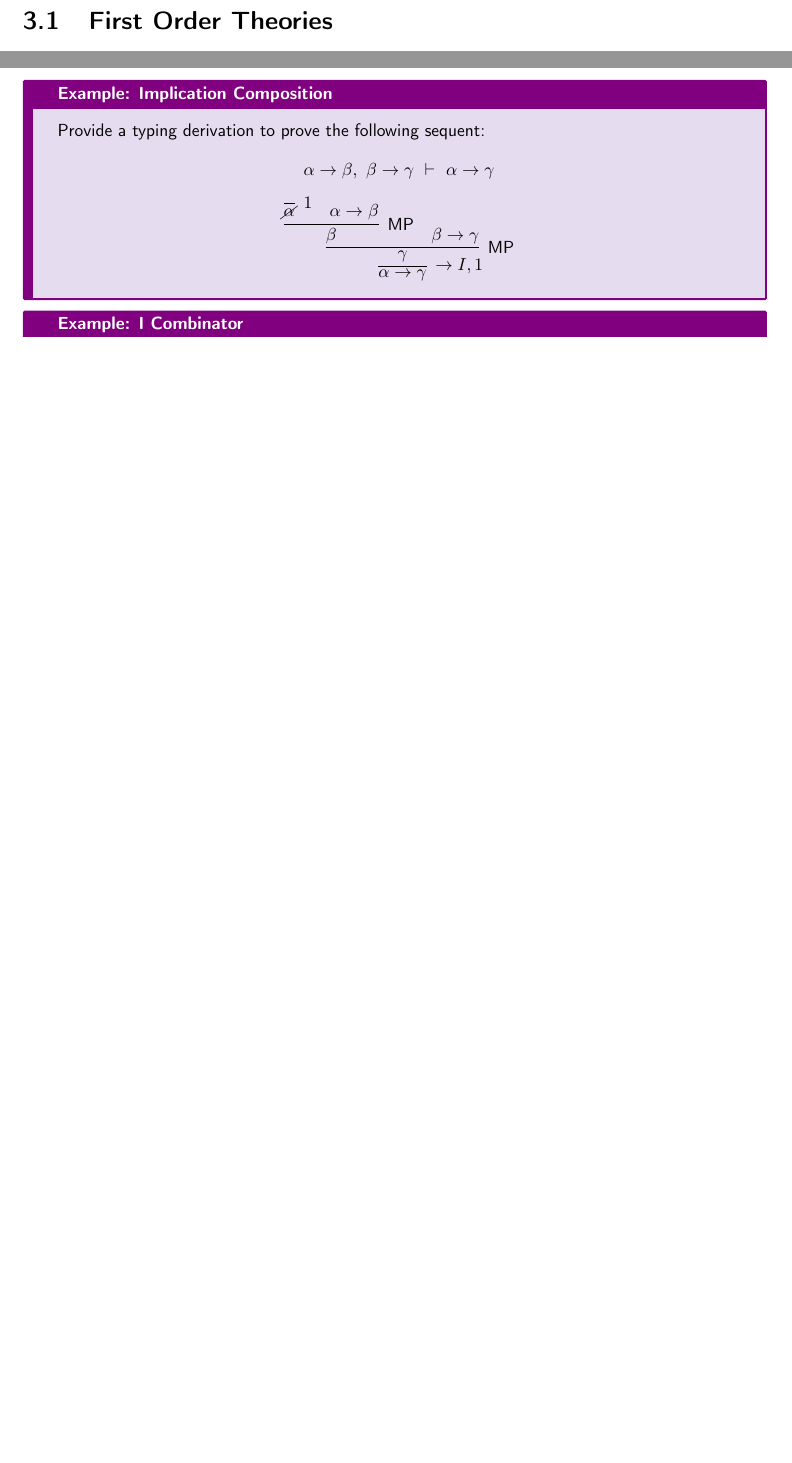
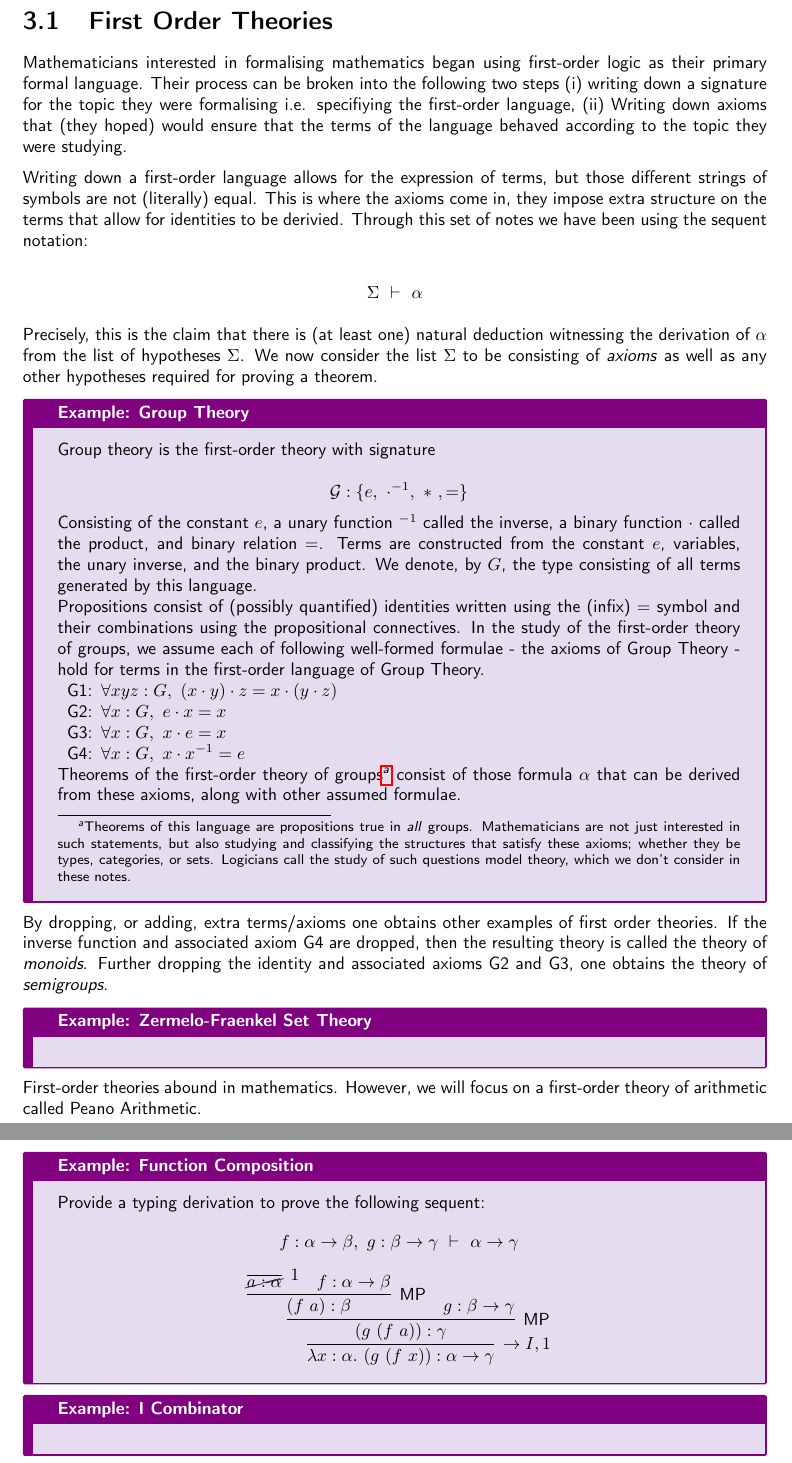
Before and after one commit to SyntakticSugar/proofgrams, a LaTeX thesis (notes/proofsPrograms.tex): two parts of pages 32 and 42 of 77, joined at a grey line, cut so that both start at the same text, the shorter picture padded with empty space. The pictures show the PDF file notes/proofsPrograms.pdf that the author committed with the source.

Commit message:
Began writing about first-order theories of mathematics in the class notes.

```diff
--- a/notes/proofsPrograms.tex
+++ b/notes/proofsPrograms.tex
@@ -1008,5 +1004,42 @@ This compact notation is simply stating that a proposition (term of type Prop) i
     \newpage
     \section{First Order Theories}
 
-    \newpage
-    \section{Arithmetic}
+    Mathematicians interested in formalising mathematics began using first-order logic as their primary formal language. Their process can be broken into the following two steps (i) writing down a signature for the topic they were formalising i.e. specifiying the first-order language, (ii) Writing down axioms that (they hoped) would ensure that the terms of the language behaved according to the topic they were studying.
+
+    Writing down a first-order language allows for the expression of terms, but those different strings of symbols are not (literally) equal. This is where the axioms come in, they impose extra structure on the terms that allow for identities to be derivied. Through this set of notes we have been using the sequent notation:
+
+    $$\Sigma \ \vdash \ \alpha$$
+
+    Precisely, this is the claim that there is (at least one) natural deduction witnessing the derivation of $\alpha$ from the list of hypotheses $\Sigma$. We now consider the list $\Sigma$ to be consisting of \emph{axioms} as well as any other hypotheses required for proving a theorem.
+
+    \begin{eg}{Group Theory}
+
+        Group theory is the first-order theory with signature
+
+        $$ \mathcal{G} : \{e, \ \cdot^{-1}, \ * \ , =\} $$
+
+        Consisting of the constant $e$, a unary function $^{-1}$ called the inverse, a binary function $\cdot$ called the product, and binary relation $=$. Terms are constructed from the constant $e$, variables, the unary inverse, and the binary product. We denote, by $G$, the type consisting of all terms generated by this language.
+
+        Propositions consist of (possibly quantified) identities written using the (infix) $=$ symbol and their combinations using the propositional connectives.  In the study of the first-order theory of groups, we assume each of following well-formed formulae - the axioms of Group Theory - hold for terms in the first-order language of Group Theory.
+
+        \begin{itemize}
+            \item[G1:] $\forall x y z : G, \ (x \cdot y) \cdot z = x \cdot (y \cdot z)$
+            \item[G2:] $\forall x : G, \ e \cdot x = x$
+            \item[G3:] $\forall x : G, \ x \cdot e = x$
+            \item[G4:] $\forall x : G, \ x \cdot x^{-1} = e$
+        \end{itemize}
+
+        Theorems of the first-order theory of groups\footnote{Theorems of this language are propositions true in \emph{all} groups. Mathematicians are not just interested in such statements, but also studying and classifying the structures that satisfy these axioms; whether they be types, categories, or sets. Logicians call the study of such questions model theory, which we don't consider in these notes.} consist of those formula $\alpha$ that can be derived from these axioms, along with other assumed formulae.
+    \end{eg}
+
+    By dropping, or adding, extra terms/axioms one obtains other examples of first order theories. If the inverse function and associated axiom G4 are dropped, then the resulting theory is called the theory of \emph{monoids}. Further dropping the identity and associated axioms G2 and G3, one obtains the theory of \emph{semigroups}.
+
+    \begin{eg}{Zermelo-Fraenkel Set Theory}
+
+
+    \end{eg}
+
+    First-order theories abound in mathematics. However, we will focus on a first-order theory of arithmetic called Peano Arithmetic.
+
+    \newpage
+    \section{Peano Arithmetic}
@@ -1159,10 +1199,10 @@ This compact notation is simply stating that a proposition (term of type Prop) i
         \end{definition}
 
         \newpage
-        \begin{eg}{Implication Composition}
-
-            Provide a typing derivation to prove the following sequent: $$\alpha \to \beta, \ \beta \to \gamma \ \vdash \ \alpha \to \gamma $$
+        \begin{eg}{Function Composition}
+
+            Provide a typing derivation to prove the following sequent: $$f : \alpha \to \beta, \ g : \beta \to \gamma \ \vdash \ \alpha \to \gamma $$
 
             \begin{center}
                 $\begin{array}{c}
-                    \infer[\to I,1]{\alpha \to \gamma}
+                    \infer[\to I,1]{\lambda x : \alpha. \ (g \ (f \ x)) : \alpha \to \gamma}
```
Also changed, not shown: lstlean.tex (+3 -0 lines), notes/proofsPrograms.pdf, notes/proofsPrograms.tex (31 more changed lines).
